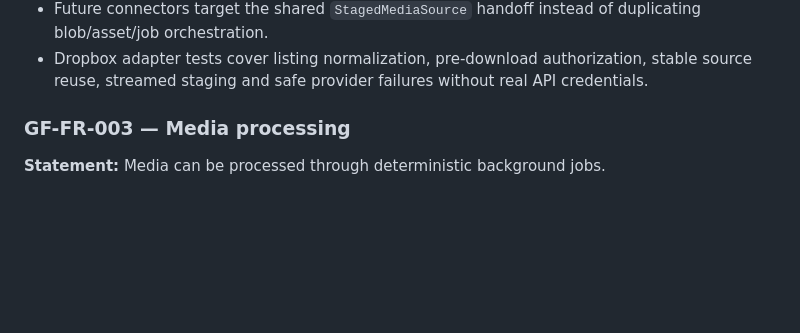
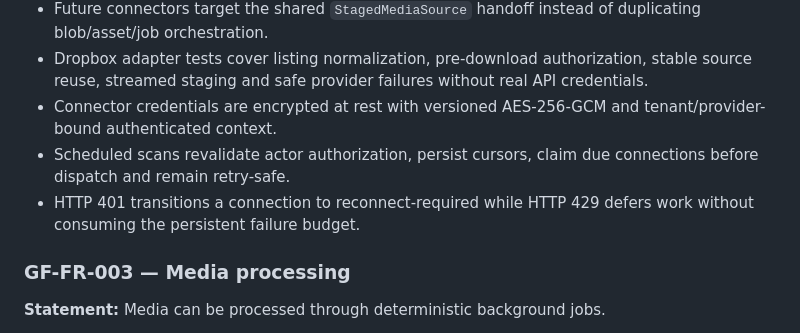
Before and after one commit to drpipe1098-commits/GrindFlow, a Markdown page: docs/REQUIREMENTS.md, the part around the change. Drawn GitHub-style; blank space fills up the shorter version.

Commit message:
docs: extend GF-FR-002 connector verification

```diff
--- a/docs/REQUIREMENTS.md
+++ b/docs/REQUIREMENTS.md
@@ -50,6 +50,12 @@ vault with traceable source metadata.
 - Dropbox adapter tests cover listing normalization, pre-download authorization,
   stable source reuse, streamed staging and safe provider failures without real
   API credentials.
+- Connector credentials are encrypted at rest with versioned AES-256-GCM and
+  tenant/provider-bound authenticated context.
+- Scheduled scans revalidate actor authorization, persist cursors, claim due
+  connections before dispatch and remain retry-safe.
+- HTTP 401 transitions a connection to reconnect-required while HTTP 429 defers
+  work without consuming the persistent failure budget.
 
 ### GF-FR-003 — Media processing
 **Statement:** Media can be processed through deterministic background jobs.
```
